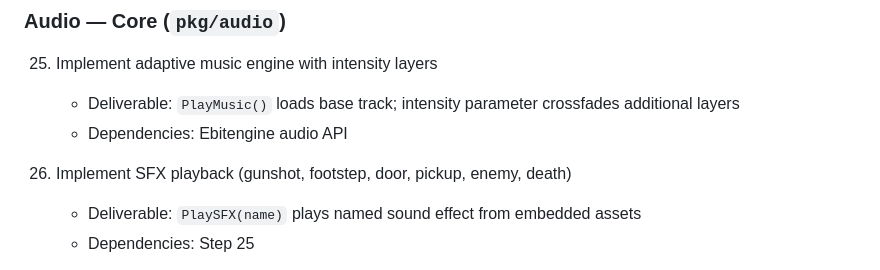
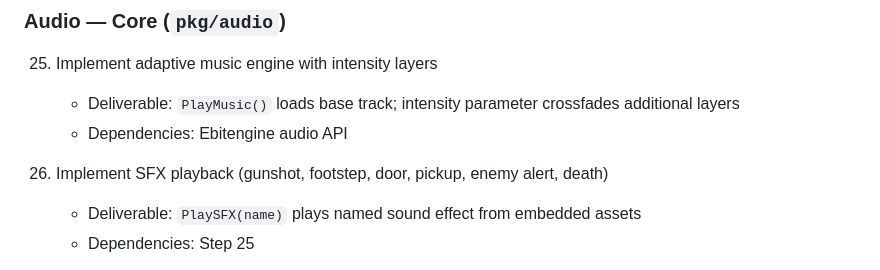
Before and after one commit to opd-ai/violence, a Markdown page: PLAN.md, the part around the change. GitHub-like rendering.

Commit message:
Update PLAN.md
Co-authored-by: Copilot <175728472+Copilot@users.noreply.github.com>

```diff
--- a/PLAN.md
+++ b/PLAN.md
@@ -114,7 +114,7 @@
     - Deliverable: `PlayMusic()` loads base track; intensity parameter crossfades additional layers
     - Dependencies: Ebitengine audio API
 
-26. Implement SFX playback (gunshot, footstep, door, pickup, enemy, death)
+26. Implement SFX playback (gunshot, footstep, door, pickup, enemy alert, death)
     - Deliverable: `PlaySFX(name)` plays named sound effect from embedded assets
     - Dependencies: Step 25
 
```
